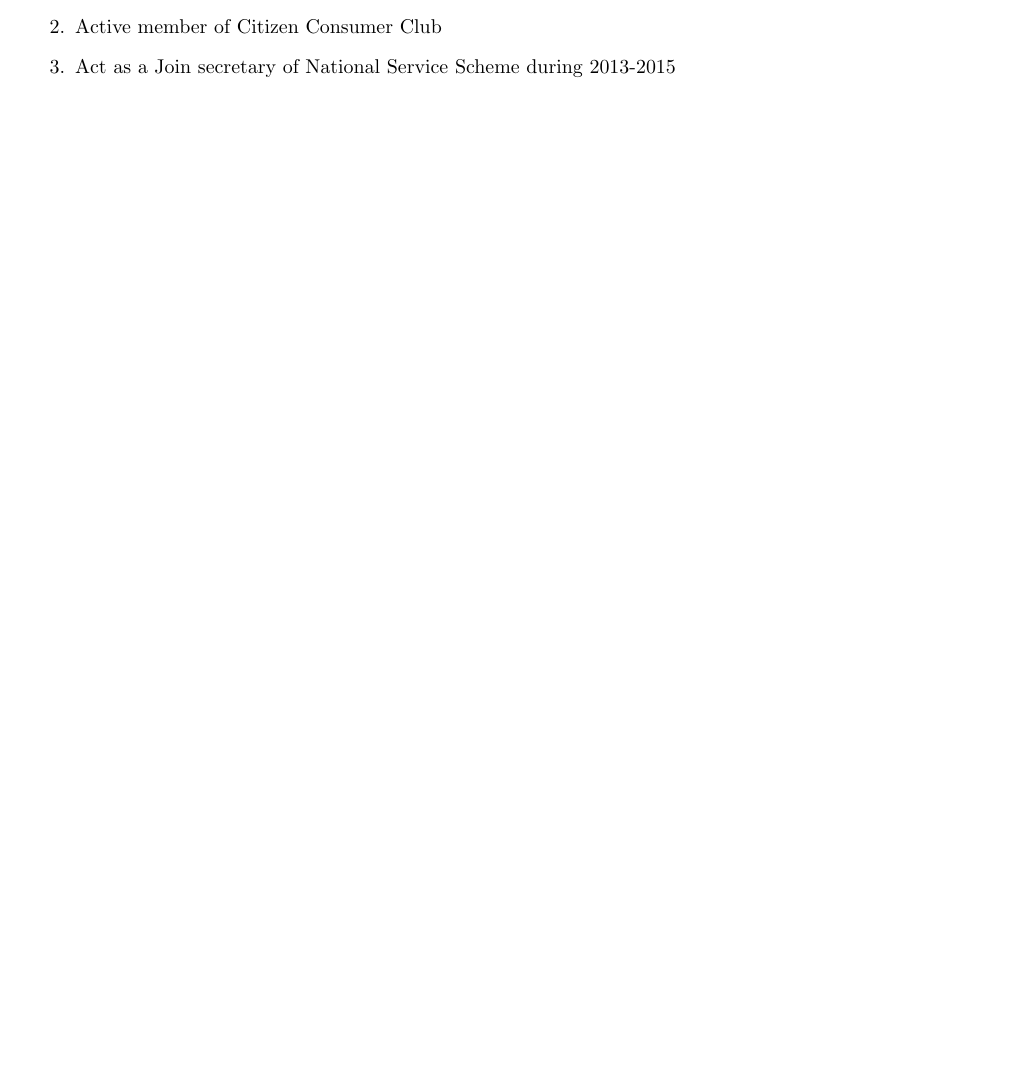
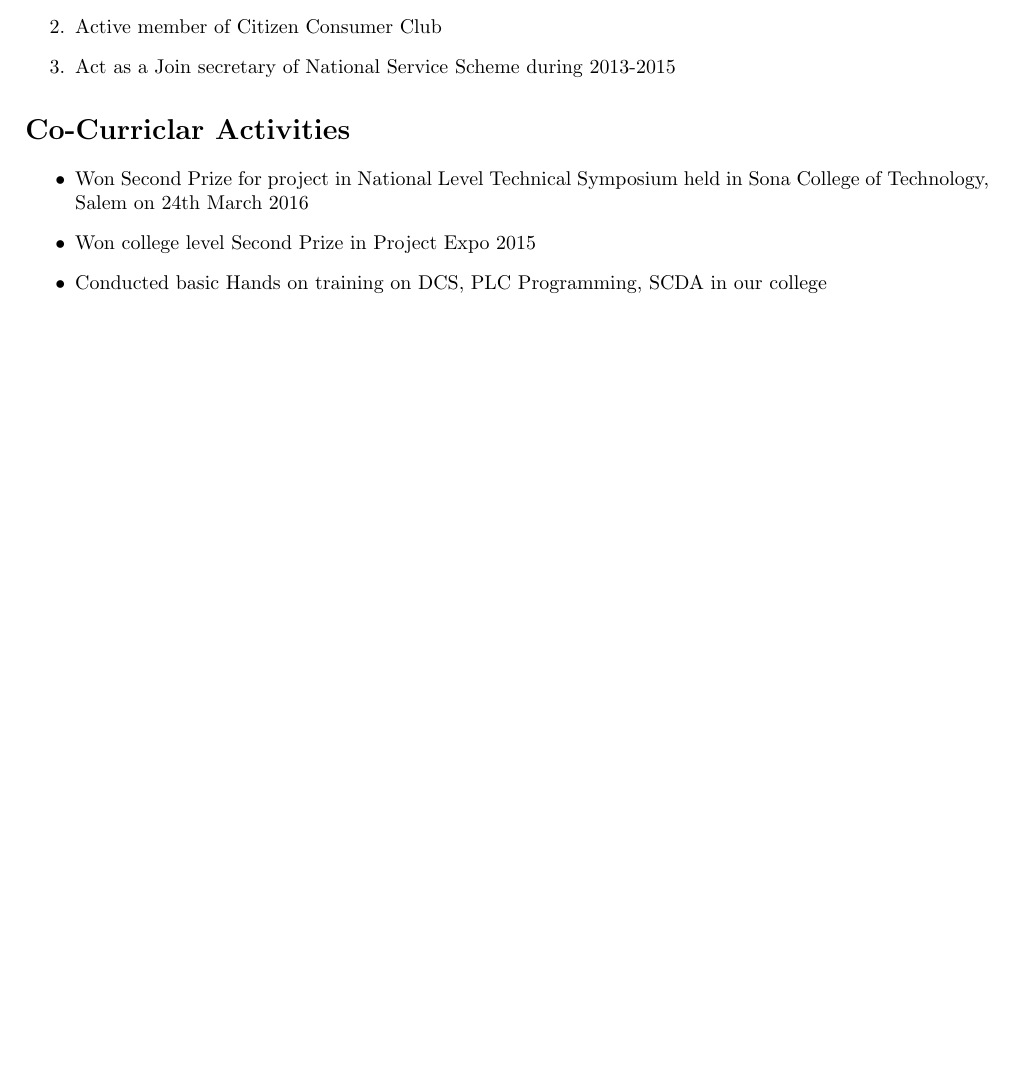
Before and after one commit to naveenkumarsingannan/naveenkumar_Resume, a LaTeX CV (Resume.tex): part of page 2 of 2, cut so that both start at the same text, the shorter picture padded with empty space. Compiled offline with pdfLaTeX.

Commit message:
Co-Curriclar Activities have been added as a itemize list to Resume.tex

```diff
--- a/Resume.tex
+++ b/Resume.tex
@@ -76,4 +76,10 @@
 	\item Active member of Citizen Consumer Club
 	\item Act as a Join secretary of National Service Scheme during 2013-2015
 \end{enumerate}
+\section{Co-Curriclar Activities}
+\begin{itemize}
+	\item Won Second Prize for project in National Level Technical Symposium held in Sona College of Technology, Salem on 24th March 2016
+	\item Won college level Second Prize in Project Expo 2015
+	\item Conducted basic Hands on training on DCS, PLC Programming, SCDA in our college
+\end{itemize}
 \end{document}
```
Also changed, not shown: Resume.pdf, 3 other files.
